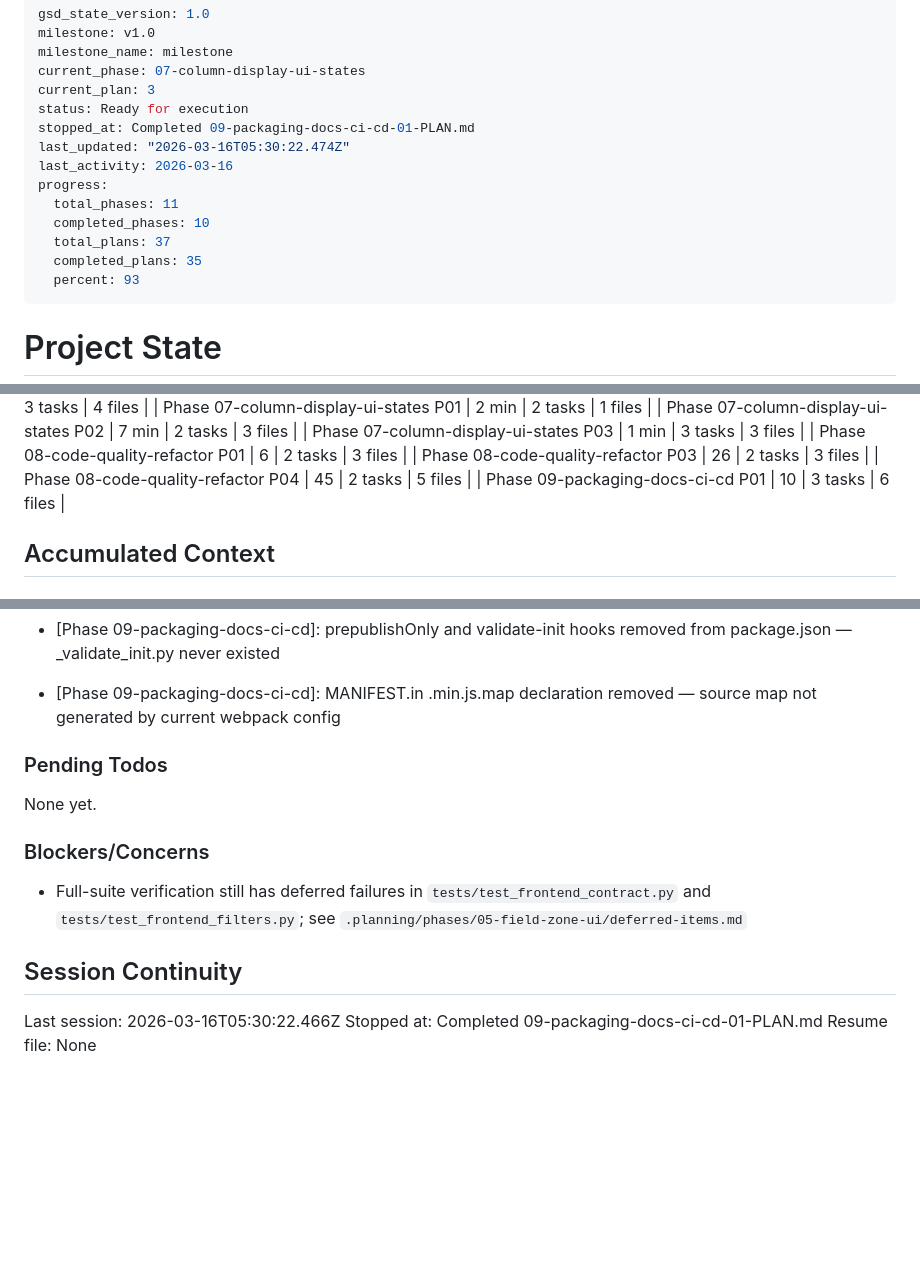
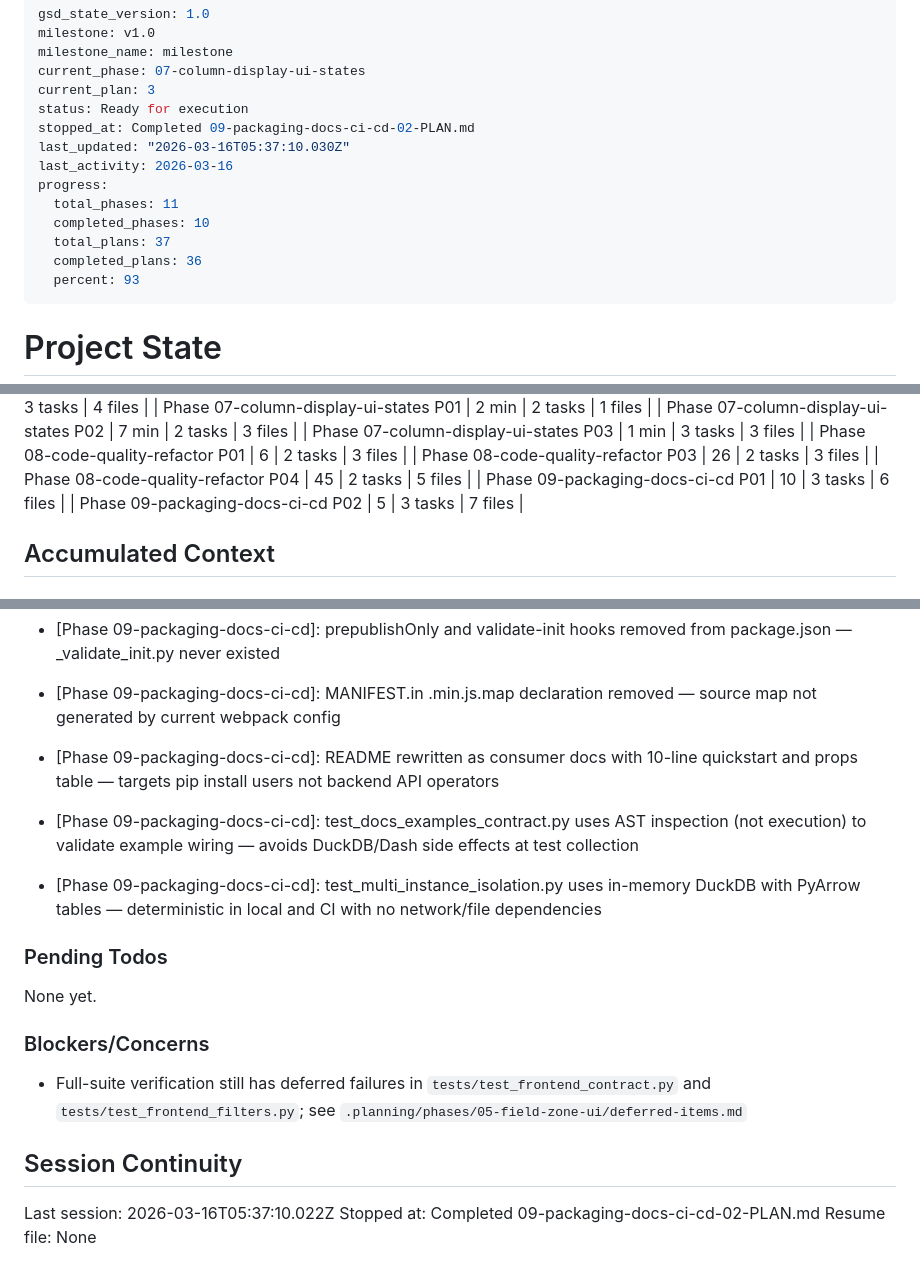
Before and after one commit to Ramzy22/pivot_engine, a Markdown page: .planning/STATE.md, 3 parts joined by grey strips. GitHub-like rendering; blank space fills up the shorter version.

```diff
--- a/.planning/STATE.md
+++ b/.planning/STATE.md
@@ -5,14 +5,14 @@ milestone_name: milestone
 current_phase: 07-column-display-ui-states
 current_plan: 3
 status: Ready for execution
-stopped_at: Completed 09-packaging-docs-ci-cd-01-PLAN.md
-last_updated: "2026-03-16T05:30:22.474Z"
+stopped_at: Completed 09-packaging-docs-ci-cd-02-PLAN.md
+last_updated: "2026-03-16T05:37:10.030Z"
 last_activity: 2026-03-16
 progress:
   total_phases: 11
   completed_phases: 10
   total_plans: 37
-  completed_plans: 35
+  completed_plans: 36
   percent: 93
 ---
 
@@ -90,6 +90,7 @@ Progress: [█████████░] 93%
 | Phase 08-code-quality-refactor P03 | 26 | 2 tasks | 3 files |
 | Phase 08-code-quality-refactor P04 | 45 | 2 tasks | 5 files |
 | Phase 09-packaging-docs-ci-cd P01 | 10 | 3 tasks | 6 files |
+| Phase 09-packaging-docs-ci-cd P02 | 5 | 3 tasks | 7 files |
 
 ## Accumulated Context
 
@@ -170,6 +171,9 @@ Recent decisions affecting current work:
 - [Phase 09-packaging-docs-ci-cd]: pyproject.toml placed under dash_tanstack_pivot/ as Python dist root aligned with existing setup.py
 - [Phase 09-packaging-docs-ci-cd]: prepublishOnly and validate-init hooks removed from package.json — _validate_init.py never existed
 - [Phase 09-packaging-docs-ci-cd]: MANIFEST.in .min.js.map declaration removed — source map not generated by current webpack config
+- [Phase 09-packaging-docs-ci-cd]: README rewritten as consumer docs with 10-line quickstart and props table — targets pip install users not backend API operators
+- [Phase 09-packaging-docs-ci-cd]: test_docs_examples_contract.py uses AST inspection (not execution) to validate example wiring — avoids DuckDB/Dash side effects at test collection
+- [Phase 09-packaging-docs-ci-cd]: test_multi_instance_isolation.py uses in-memory DuckDB with PyArrow tables — deterministic in local and CI with no network/file dependencies
 
 ### Pending Todos
 
@@ -181,6 +185,6 @@ None yet.
 
 ## Session Continuity
 
-Last session: 2026-03-16T05:30:22.466Z
-Stopped at: Completed 09-packaging-docs-ci-cd-01-PLAN.md
+Last session: 2026-03-16T05:37:10.022Z
+Stopped at: Completed 09-packaging-docs-ci-cd-02-PLAN.md
 Resume file: None
```
Also changed, not shown: .planning/REQUIREMENTS.md (+8 -8 lines), 1 other file.
